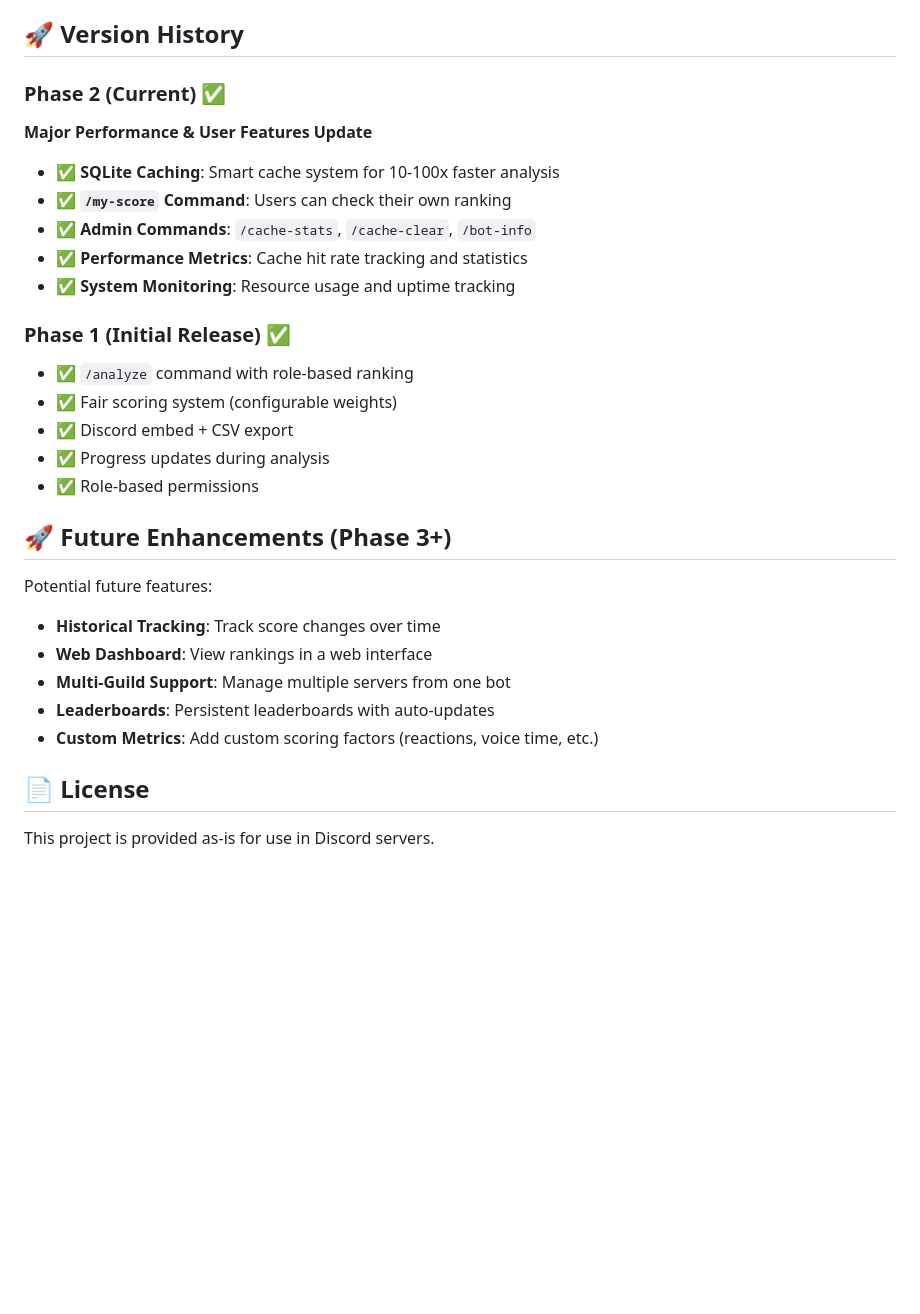
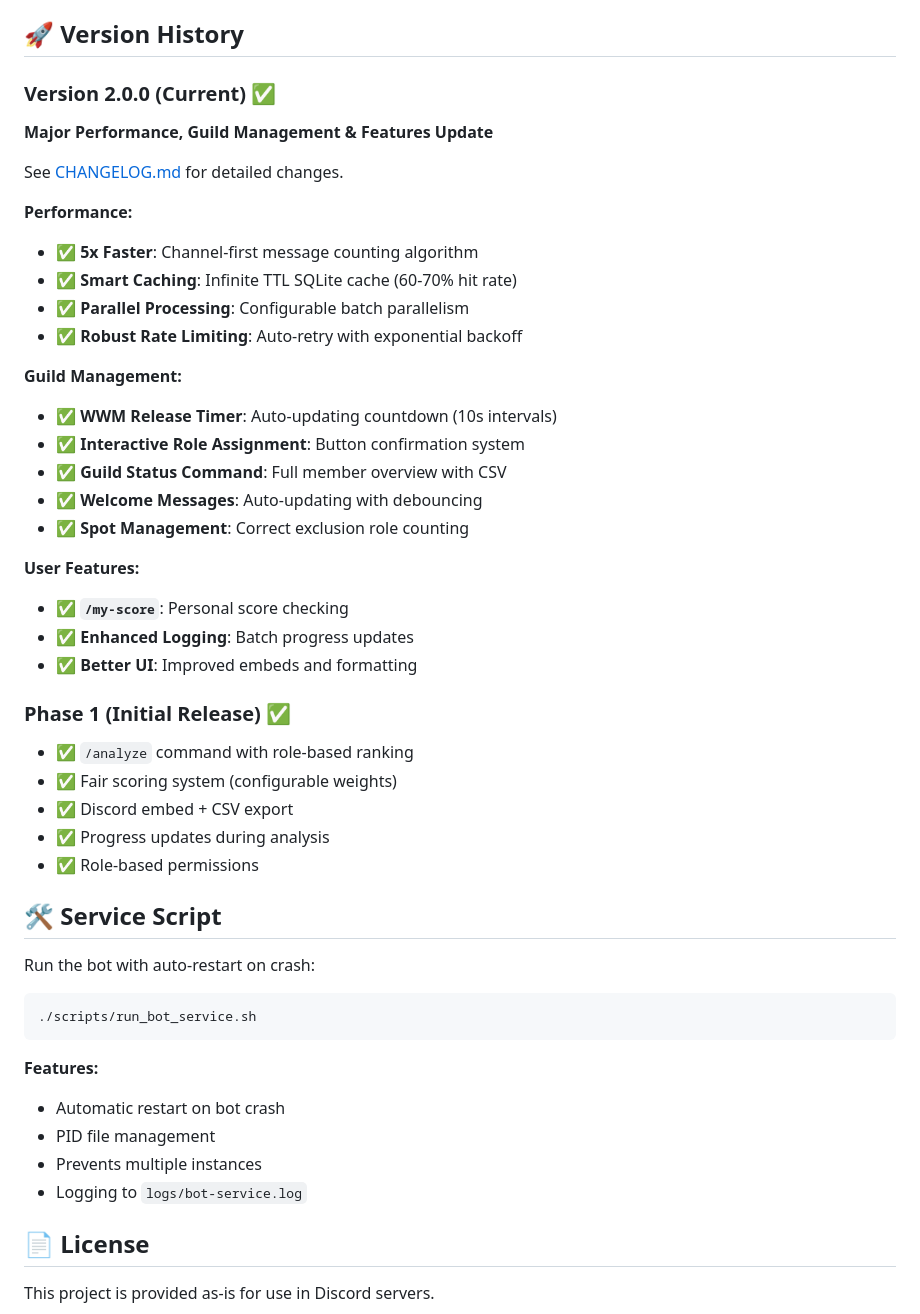
Before and after one commit to Commandershadow9/GuildScout, a Markdown page: README.md, the part around one of its changes. Drawn GitHub-style; blank space fills up the shorter version.

````diff
--- a/README.md
+++ b/README.md
@@ -374,14 +451,28 @@ cp config/config.example.yaml config/config.yaml
 
 ## 🚀 Version History
 
-### Phase 2 (Current) ✅
-**Major Performance & User Features Update**
+### Version 2.0.0 (Current) ✅
+**Major Performance, Guild Management & Features Update**
 
-- ✅ **SQLite Caching**: Smart cache system for 10-100x faster analysis
-- ✅ **`/my-score` Command**: Users can check their own ranking
-- ✅ **Admin Commands**: `/cache-stats`, `/cache-clear`, `/bot-info`
-- ✅ **Performance Metrics**: Cache hit rate tracking and statistics
-- ✅ **System Monitoring**: Resource usage and uptime tracking
+See [CHANGELOG.md](CHANGELOG.md) for detailed changes.
+
+**Performance:**
+- ✅ **5x Faster**: Channel-first message counting algorithm
+- ✅ **Smart Caching**: Infinite TTL SQLite cache (60-70% hit rate)
+- ✅ **Parallel Processing**: Configurable batch parallelism
+- ✅ **Robust Rate Limiting**: Auto-retry with exponential backoff
+
+**Guild Management:**
+- ✅ **WWM Release Timer**: Auto-updating countdown (10s intervals)
+- ✅ **Interactive Role Assignment**: Button confirmation system
+- ✅ **Guild Status Command**: Full member overview with CSV
+- ✅ **Welcome Messages**: Auto-updating with debouncing
+- ✅ **Spot Management**: Correct exclusion role counting
+
+**User Features:**
+- ✅ **`/my-score`**: Personal score checking
+- ✅ **Enhanced Logging**: Batch progress updates
+- ✅ **Better UI**: Improved embeds and formatting
 
 ### Phase 1 (Initial Release) ✅
 - ✅ `/analyze` command with role-based ranking
@@ -390,15 +481,19 @@ cp config/config.example.yaml config/config.yaml
 - ✅ Progress updates during analysis
 - ✅ Role-based permissions
 
-## 🚀 Future Enhancements (Phase 3+)
+## 🛠️ Service Script
 
-Potential future features:
+Run the bot with auto-restart on crash:
 
-- **Historical Tracking**: Track score changes over time
-- **Web Dashboard**: View rankings in a web interface
-- **Multi-Guild Support**: Manage multiple servers from one bot
-- **Leaderboards**: Persistent leaderboards with auto-updates
-- **Custom Metrics**: Add custom scoring factors (reactions, voice time, etc.)
+```bash
+./scripts/run_bot_service.sh
+```
+
+**Features:**
+- Automatic restart on bot crash
+- PID file management
+- Prevents multiple instances
+- Logging to `logs/bot-service.log`
 
 ## 📄 License
 
````
Also changed, not shown: other parts of README.md (+90 -13 lines).
